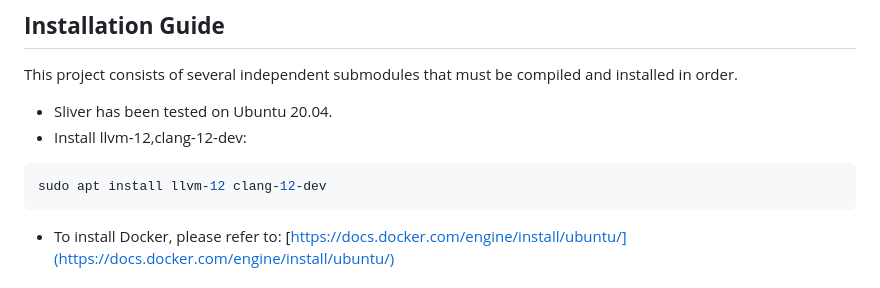
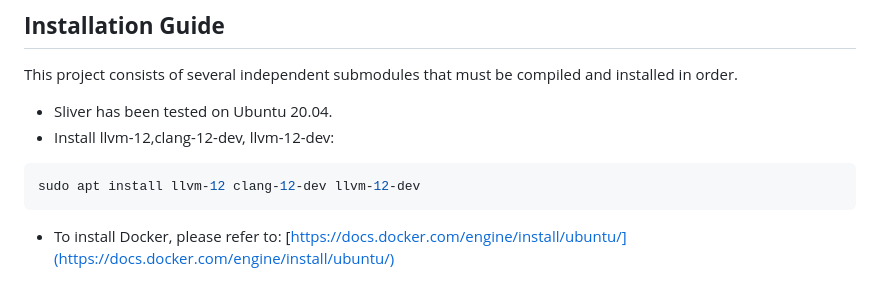
Before and after one commit to Ryuanxue/FIPA, a Markdown page: README.md, the part around the change. GitHub-like rendering.

````diff
--- a/README.md
+++ b/README.md
@@ -29,9 +29,9 @@ Applicable for security research, code optimization, and privacy protection.
 
 This project consists of several independent submodules that must be compiled and installed in order.
 - Sliver has been tested on Ubuntu 20.04.
-- Install llvm-12,clang-12-dev:
+- Install llvm-12,clang-12-dev, llvm-12-dev:
 ```bash
-sudo apt install llvm-12 clang-12-dev
+sudo apt install llvm-12 clang-12-dev llvm-12-dev
 ```
 - To install Docker, please refer to: [https://docs.docker.com/engine/install/ubuntu/](https://docs.docker.com/engine/install/ubuntu/)
 
````
